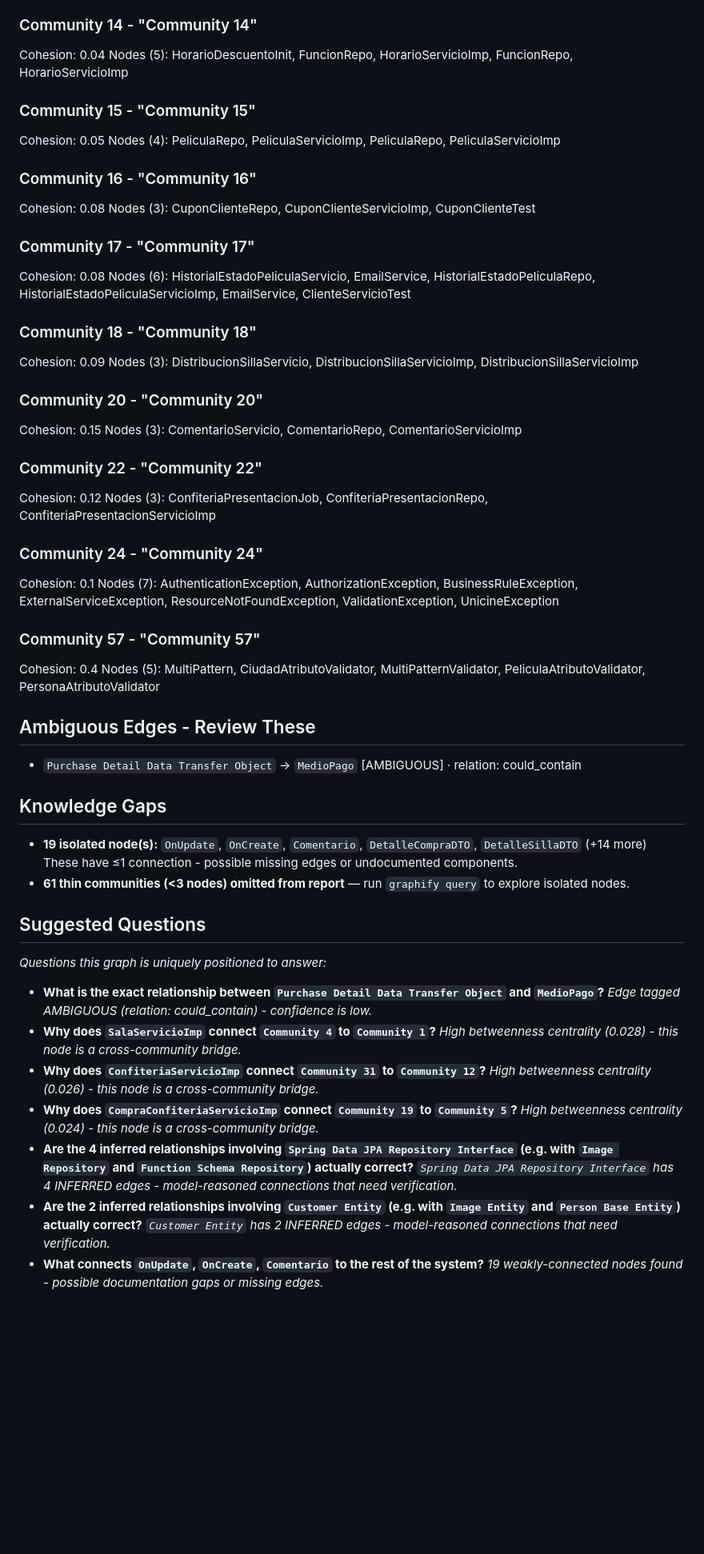
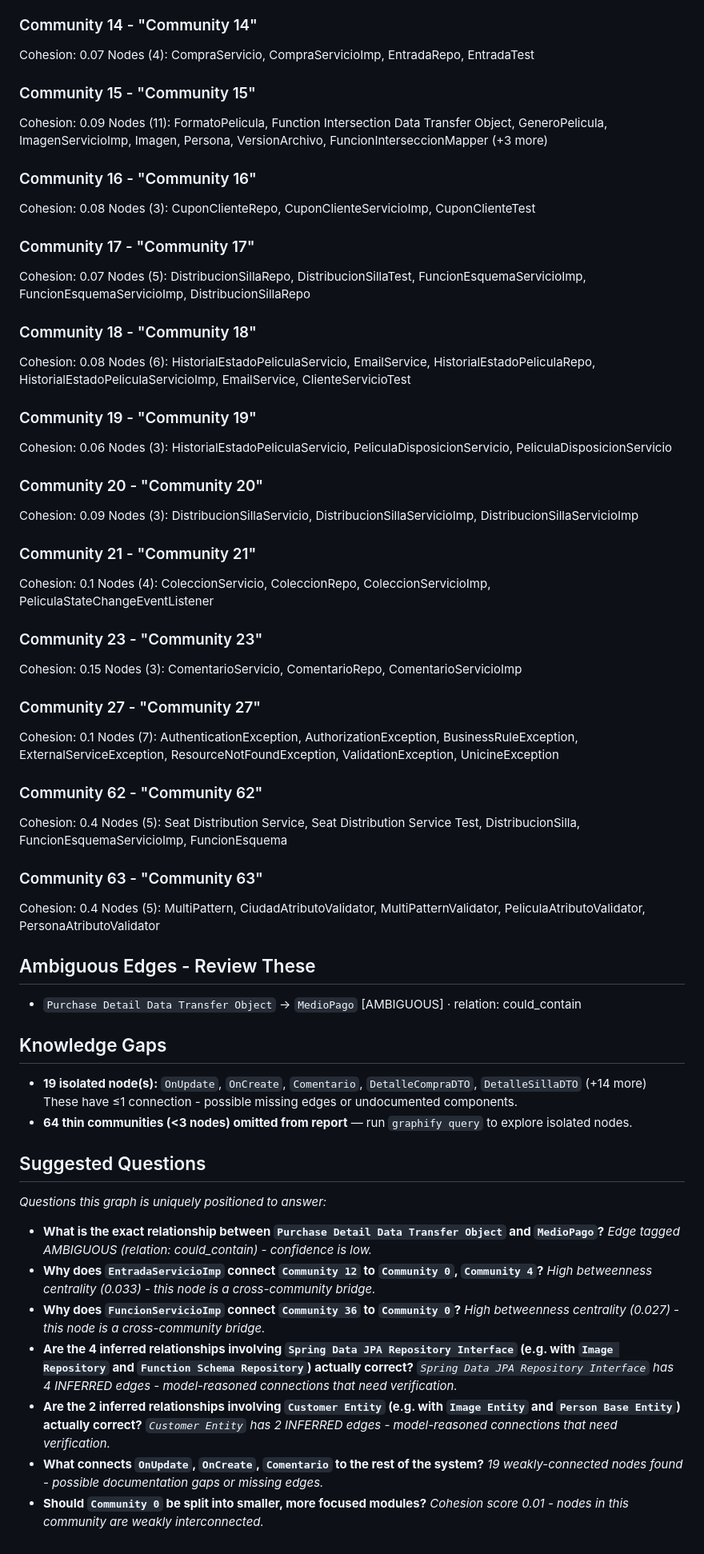
Before and after one commit to CSBMStyles/Cine, a Markdown page: graphify-out/GRAPH_REPORT.md, the part around one of its changes. Shown at 80% size. Drawn GitHub-style; blank space fills up the shorter version.

```diff
--- a/graphify-out/GRAPH_REPORT.md
+++ b/graphify-out/GRAPH_REPORT.md
@@ -180,36 +186,48 @@ Nodes (60): AuthenticationService, ColeccionCompuesta, PeliculaDisposicionCompue
 ### Community 14 - "Community 14"
-Cohesion: 0.04
-Nodes (5): HorarioDescuentoInit, FuncionRepo, HorarioServicioImp, FuncionRepo, HorarioServicioImp
+Cohesion: 0.07
+Nodes (4): CompraServicio, CompraServicioImp, EntradaRepo, EntradaTest
 
 ### Community 15 - "Community 15"
-Cohesion: 0.05
-Nodes (4): PeliculaRepo, PeliculaServicioImp, PeliculaRepo, PeliculaServicioImp
+Cohesion: 0.09
+Nodes (11): FormatoPelicula, Function Intersection Data Transfer Object, GeneroPelicula, ImagenServicioImp, Imagen, Persona, VersionArchivo, FuncionInterseccionMapper (+3 more)
 
 ### Community 16 - "Community 16"
 Cohesion: 0.08
 Nodes (3): CuponClienteRepo, CuponClienteServicioImp, CuponClienteTest
 
 ### Community 17 - "Community 17"
+Cohesion: 0.07
+Nodes (5): DistribucionSillaRepo, DistribucionSillaTest, FuncionEsquemaServicioImp, FuncionEsquemaServicioImp, DistribucionSillaRepo
+
+### Community 18 - "Community 18"
 Cohesion: 0.08
 Nodes (6): HistorialEstadoPeliculaServicio, EmailService, HistorialEstadoPeliculaRepo, HistorialEstadoPeliculaServicioImp, EmailService, ClienteServicioTest
 
-### Community 18 - "Community 18"
+### Community 19 - "Community 19"
+Cohesion: 0.06
+Nodes (3): HistorialEstadoPeliculaServicio, PeliculaDisposicionServicio, PeliculaDisposicionServicio
+
+### Community 20 - "Community 20"
 Cohesion: 0.09
 Nodes (3): DistribucionSillaServicio, DistribucionSillaServicioImp, DistribucionSillaServicioImp
 
-### Community 20 - "Community 20"
+### Community 21 - "Community 21"
+Cohesion: 0.1
+Nodes (4): ColeccionServicio, ColeccionRepo, ColeccionServicioImp, PeliculaStateChangeEventListener
+
+### Community 23 - "Community 23"
 Cohesion: 0.15
 Nodes (3): ComentarioServicio, ComentarioRepo, ComentarioServicioImp
 
-### Community 22 - "Community 22"
-Cohesion: 0.12
-Nodes (3): ConfiteriaPresentacionJob, ConfiteriaPresentacionRepo, ConfiteriaPresentacionServicioImp
-
-### Community 24 - "Community 24"
+### Community 27 - "Community 27"
 Cohesion: 0.1
 Nodes (7): AuthenticationException, AuthorizationException, BusinessRuleException, ExternalServiceException, ResourceNotFoundException, ValidationException, UnicineException
 
-### Community 57 - "Community 57"
+### Community 62 - "Community 62"
+Cohesion: 0.4
+Nodes (5): Seat Distribution Service, Seat Distribution Service Test, DistribucionSilla, FuncionEsquemaServicioImp, FuncionEsquema
+
+### Community 63 - "Community 63"
 Cohesion: 0.4
 Nodes (5): MultiPattern, CiudadAtributoValidator, MultiPatternValidator, PeliculaAtributoValidator, PersonaAtributoValidator
 
@@ -220,22 +238,22 @@ Nodes (5): MultiPattern, CiudadAtributoValidator, MultiPatternValidator, Pelicul
 ## Knowledge Gaps
 - **19 isolated node(s):** `OnUpdate`, `OnCreate`, `Comentario`, `DetalleCompraDTO`, `DetalleSillaDTO` (+14 more)
   These have ≤1 connection - possible missing edges or undocumented components.
-- **61 thin communities (<3 nodes) omitted from report** — run `graphify query` to explore isolated nodes.
+- **64 thin communities (<3 nodes) omitted from report** — run `graphify query` to explore isolated nodes.
 
 ## Suggested Questions
 _Questions this graph is uniquely positioned to answer:_
 
 - **What is the exact relationship between `Purchase Detail Data Transfer Object` and `MedioPago`?**
   _Edge tagged AMBIGUOUS (relation: could_contain) - confidence is low._
-- **Why does `SalaServicioImp` connect `Community 4` to `Community 1`?**
-  _High betweenness centrality (0.028) - this node is a cross-community bridge._
-- **Why does `ConfiteriaServicioImp` connect `Community 31` to `Community 12`?**
-  _High betweenness centrality (0.026) - this node is a cross-community bridge._
-- **Why does `CompraConfiteriaServicioImp` connect `Community 19` to `Community 5`?**
-  _High betweenness centrality (0.024) - this node is a cross-community bridge._
+- **Why does `EntradaServicioImp` connect `Community 12` to `Community 0`, `Community 4`?**
+  _High betweenness centrality (0.033) - this node is a cross-community bridge._
+- **Why does `FuncionServicioImp` connect `Community 36` to `Community 0`?**
+  _High betweenness centrality (0.027) - this node is a cross-community bridge._
 - **Are the 4 inferred relationships involving `Spring Data JPA Repository Interface` (e.g. with `Image Repository` and `Function Schema Repository`) actually correct?**
   _`Spring Data JPA Repository Interface` has 4 INFERRED edges - model-reasoned connections that need verification._
 - **Are the 2 inferred relationships involving `Customer Entity` (e.g. with `Image Entity` and `Person Base Entity`) actually correct?**
   _`Customer Entity` has 2 INFERRED edges - model-reasoned connections that need verification._
 - **What connects `OnUpdate`, `OnCreate`, `Comentario` to the rest of the system?**
   _19 weakly-connected nodes found - possible documentation gaps or missing edges._
+- **Should `Community 0` be split into smaller, more focused modules?**
+  _Cohesion score 0.01 - nodes in this community are weakly interconnected._
```
Also changed, not shown: other parts of graphify-out/GRAPH_REPORT.md (+48 -42 lines).
